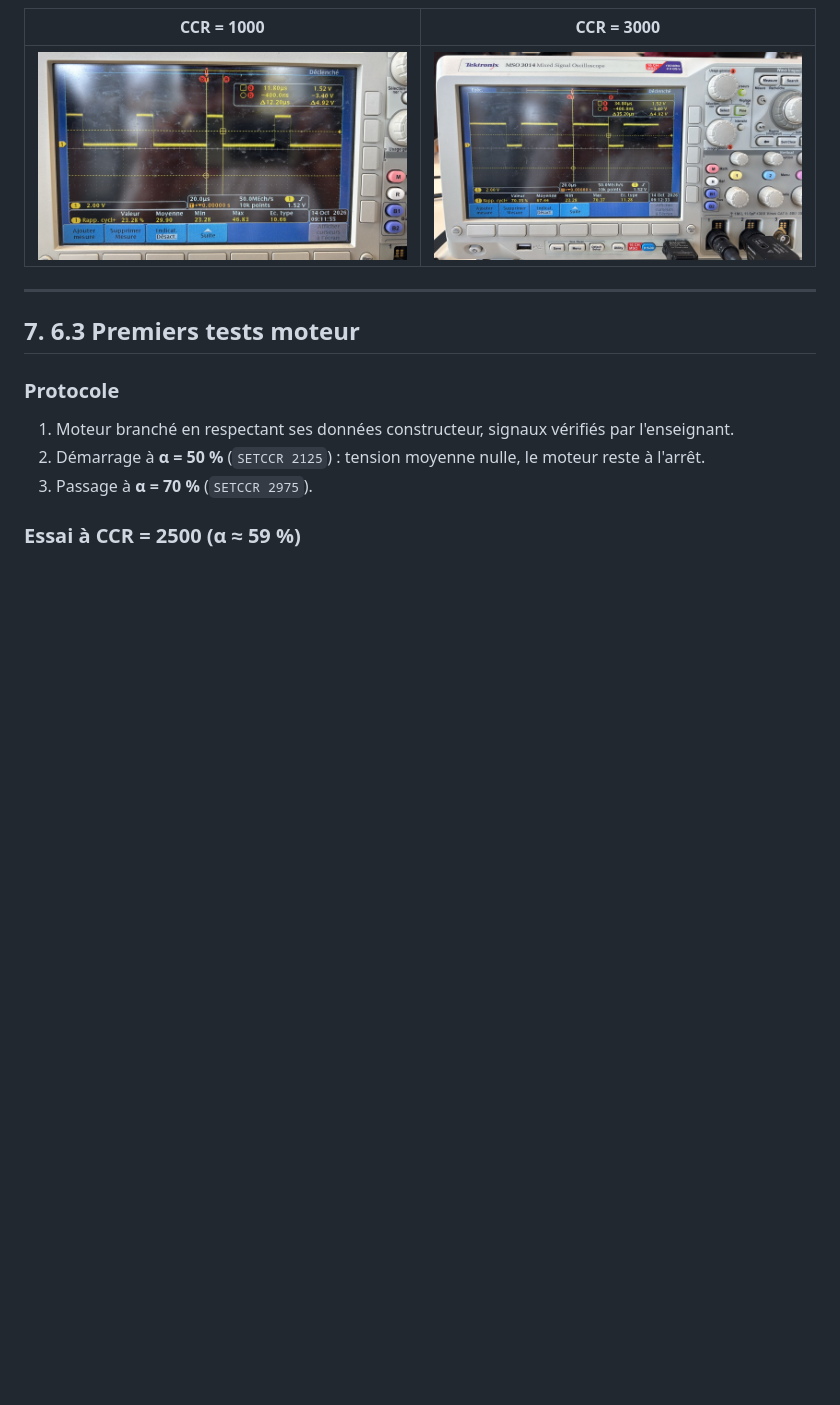
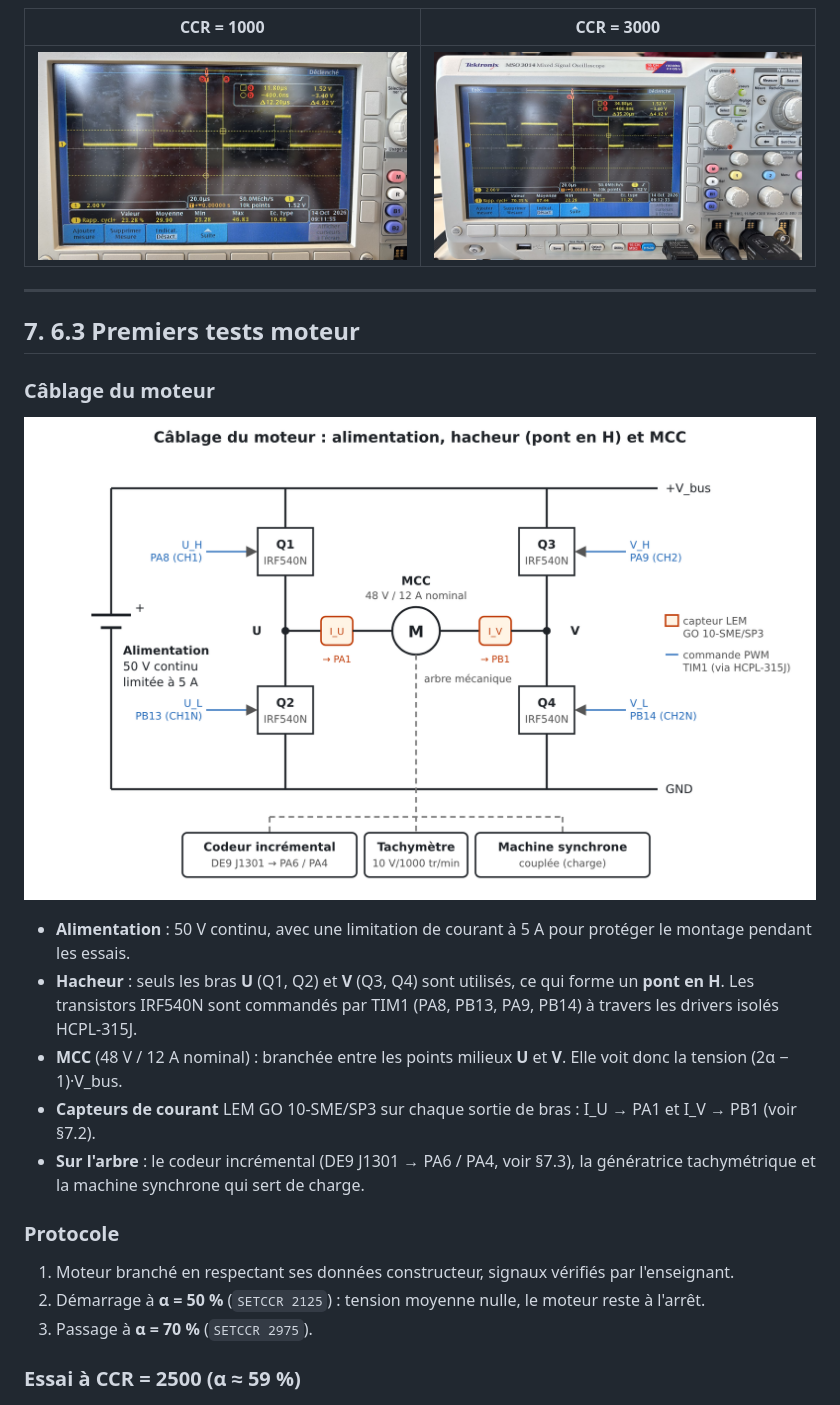
Before and after one commit to talha78500/2627_ESE_AAA_FAYYAZ_TURGUT, a Markdown page: README.md, the part around the change. Rendered like a GitHub page; pictures changed too: Images/schema_cablage_moteur.png (added); blank space fills up the shorter version.

Commit message:
Schéma de câblage du moteur

```diff
--- a/README.md
+++ b/README.md
@@ -280,6 +280,16 @@ L'écart d'environ 0,2 % correspond au temps mort : 118 ns / 50 µs ≈ 0,24 %.
 ---
 
 ## 7. 6.3 Premiers tests moteur
+
+### Câblage du moteur
+
+![Schéma de câblage du moteur](Images/schema_cablage_moteur.png)
+
+- **Alimentation** : 50 V continu, avec une limitation de courant à 5 A pour protéger le montage pendant les essais.
+- **Hacheur** : seuls les bras **U** (Q1, Q2) et **V** (Q3, Q4) sont utilisés, ce qui forme un **pont en H**. Les transistors IRF540N sont commandés par TIM1 (PA8, PB13, PA9, PB14) à travers les drivers isolés HCPL-315J.
+- **MCC** (48 V / 12 A nominal) : branchée entre les points milieux **U** et **V**. Elle voit donc la tension (2α − 1)·V_bus.
+- **Capteurs de courant** LEM GO 10-SME/SP3 sur chaque sortie de bras : I_U → PA1 et I_V → PB1 (voir §7.2).
+- **Sur l'arbre** : le codeur incrémental (DE9 J1301 → PA6 / PA4, voir §7.3), la génératrice tachymétrique et la machine synchrone qui sert de charge.
 
 ### Protocole
 1. Moteur branché en respectant ses données constructeur, signaux vérifiés par l'enseignant.
```
